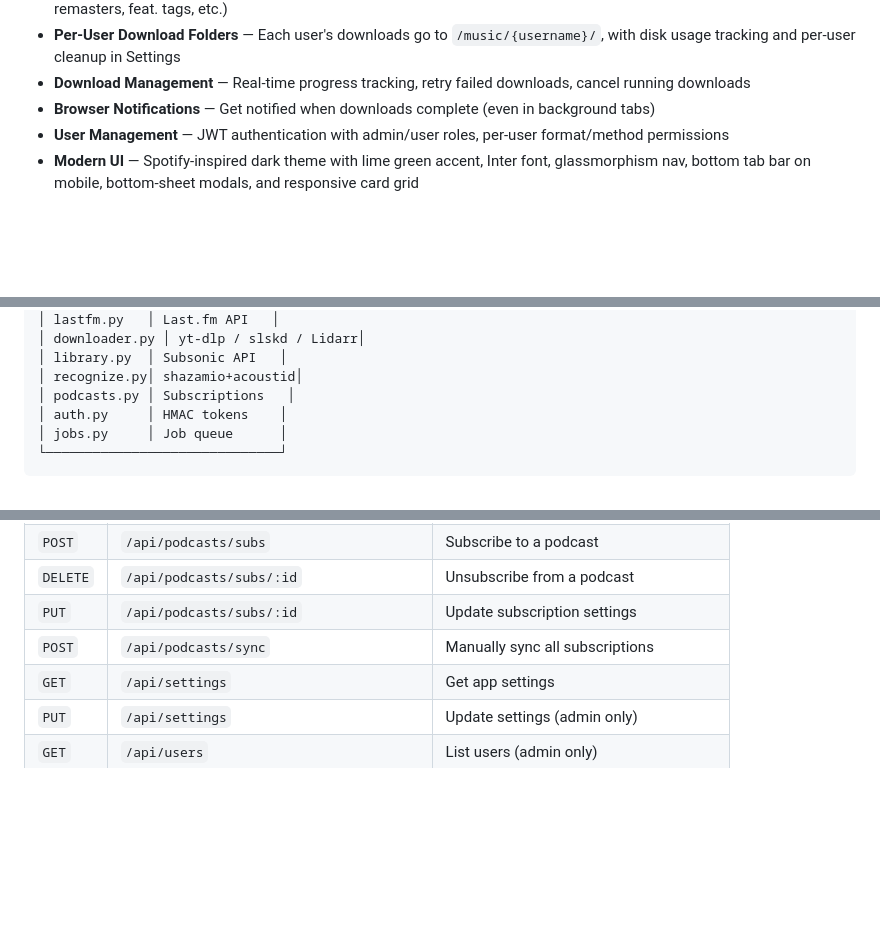
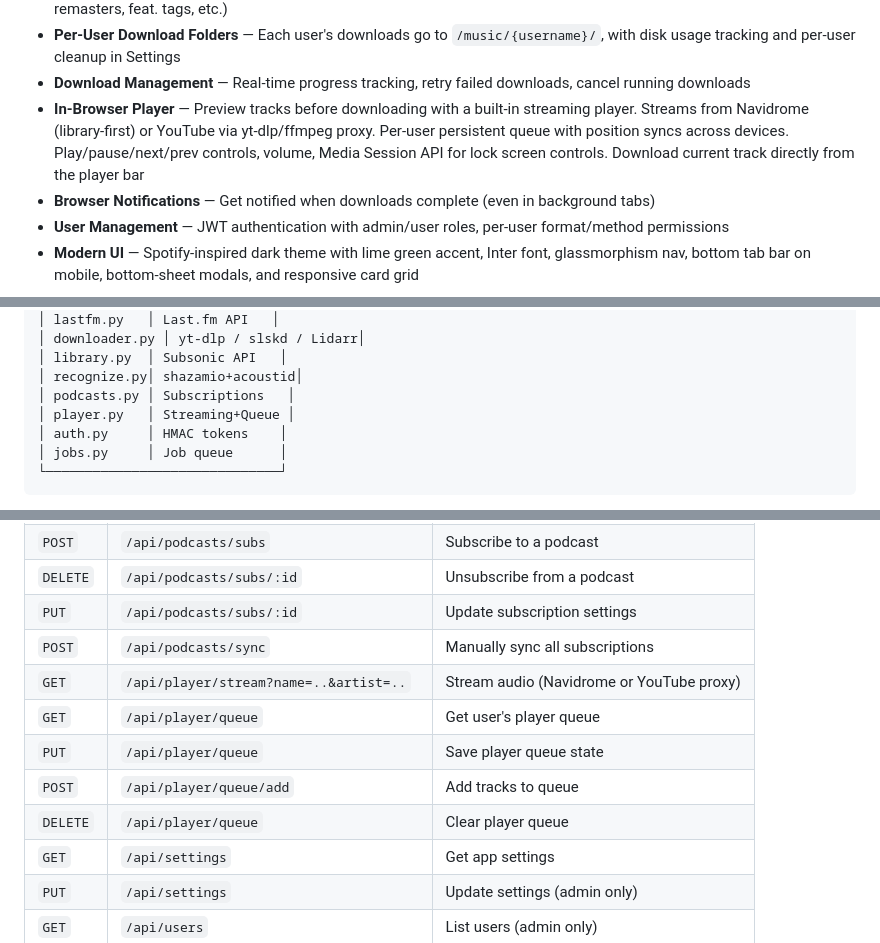
Before and after one commit to lucashanak/music-seeker, a Markdown page: README.md, 3 parts joined by grey strips. Rendered like a GitHub page; blank space fills up the shorter version.

Commit message:
Update docs with in-browser player feature and API endpoints
Generated with [Claude Code](https://claude.ai/code)
via [Happy](https://happy.engineering)

Co-Authored-By: Claude <noreply@anthropic.com>
Co-Authored-By: Happy <yesreply@happy.engineering>

```diff
--- a/README.md
+++ b/README.md
@@ -22,6 +22,7 @@ Built with FastAPI + vanilla JS. Runs as a single Docker container.
 - **Library Detection** — Shows "In Library" badge for tracks already in your Navidrome collection (fuzzy matching handles remasters, feat. tags, etc.)
 - **Per-User Download Folders** — Each user's downloads go to `/music/{username}/`, with disk usage tracking and per-user cleanup in Settings
 - **Download Management** — Real-time progress tracking, retry failed downloads, cancel running downloads
+- **In-Browser Player** — Preview tracks before downloading with a built-in streaming player. Streams from Navidrome (library-first) or YouTube via yt-dlp/ffmpeg proxy. Per-user persistent queue with position syncs across devices. Play/pause/next/prev controls, volume, Media Session API for lock screen controls. Download current track directly from the player bar
 - **Browser Notifications** — Get notified when downloads complete (even in background tabs)
 - **User Management** — JWT authentication with admin/user roles, per-user format/method permissions
 - **Modern UI** — Spotify-inspired dark theme with lime green accent, Inter font, glassmorphism nav, bottom tab bar on mobile, bottom-sheet modals, and responsive card grid
@@ -250,6 +251,7 @@ services:
 │ library.py  │ Subsonic API   │
 │ recognize.py│ shazamio+acoustid│
 │ podcasts.py │ Subscriptions   │
+│ player.py   │ Streaming+Queue │
 │ auth.py     │ HMAC tokens    │
 │ jobs.py     │ Job queue      │
 └──────────────────────────────┘
@@ -293,6 +295,11 @@ All endpoints (except login and version) require `Authorization: Bearer <token>`
 | `DELETE` | `/api/podcasts/subs/:id` | Unsubscribe from a podcast |
 | `PUT` | `/api/podcasts/subs/:id` | Update subscription settings |
 | `POST` | `/api/podcasts/sync` | Manually sync all subscriptions |
+| `GET` | `/api/player/stream?name=..&artist=..` | Stream audio (Navidrome or YouTube proxy) |
+| `GET` | `/api/player/queue` | Get user's player queue |
+| `PUT` | `/api/player/queue` | Save player queue state |
+| `POST` | `/api/player/queue/add` | Add tracks to queue |
+| `DELETE` | `/api/player/queue` | Clear player queue |
 | `GET` | `/api/settings` | Get app settings |
 | `PUT` | `/api/settings` | Update settings (admin only) |
 | `GET` | `/api/users` | List users (admin only) |
```
